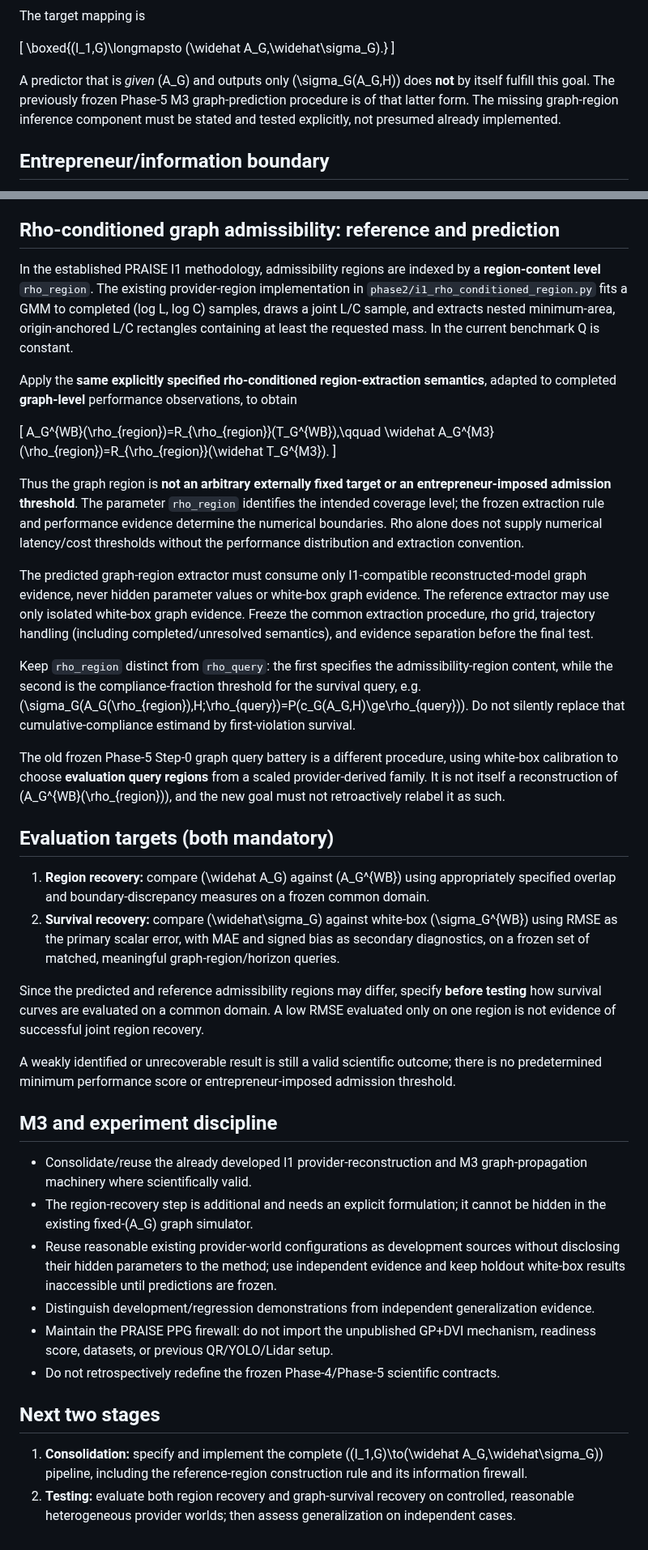
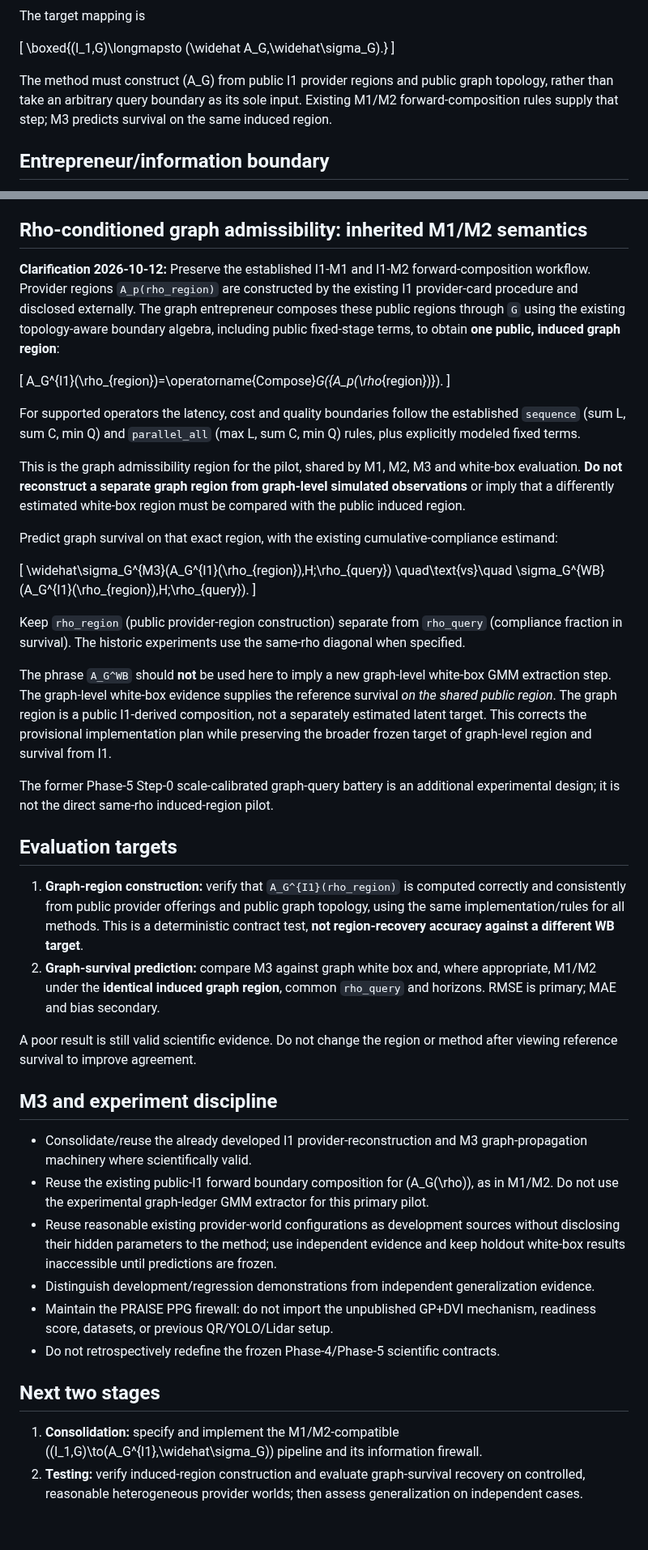
Before and after one commit to ildefons/praise-cao-sim, a Markdown page: first_science/phase5/I1_M3_JOINT_GOAL_FREEZE_2026-10-12.md, 2 parts joined by grey strips. Shown at 81% size. GitHub-like rendering.

Commit message:
Align I1-M3 pilot with established M1/M2 public graph-region composition

```diff
--- a/first_science/phase5/I1_M3_JOINT_GOAL_FREEZE_2026-10-12.md
+++ b/first_science/phase5/I1_M3_JOINT_GOAL_FREEZE_2026-10-12.md
@@ -23,7 +23,7 @@ The target mapping is
 \boxed{(I_1,G)\longmapsto (\widehat A_G,\widehat\sigma_G).}
 \]
 
-A predictor that is *given* \(A_G\) and outputs only \(\sigma_G(A_G,H)\) does **not** by itself fulfill this goal. The previously frozen Phase-5 M3 graph-prediction procedure is of that latter form. The missing graph-region inference component must be stated and tested explicitly, not presumed already implemented.
+The method must construct \(A_G\) from public I1 provider regions and public graph topology, rather than take an arbitrary query boundary as its sole input. Existing M1/M2 forward-composition rules supply that step; M3 predicts survival on the same induced region.
 
 ## Entrepreneur/information boundary
 
@@ -32,38 +32,43 @@ A predictor that is *given* \(A_G\) and outputs only \(\sigma_G(A_G,H)\) does **
 - Do not impose equality or artificial constraints among reconstructed provider parameters. Heterogeneous, reasonable existing generating worlds are preferred for the initial development demonstration.
 - Preserve the exact disclosed I1 survival estimand; do not replace historical cumulative-compliance I1 with first-violation survival without explicitly creating and labeling a separate interface.
 
-## Rho-conditioned graph admissibility: reference and prediction
+## Rho-conditioned graph admissibility: inherited M1/M2 semantics
 
-In the established PRAISE I1 methodology, admissibility regions are indexed by a **region-content level** `rho_region`. The existing provider-region implementation in `phase2/i1_rho_conditioned_region.py` fits a GMM to completed (log L, log C) samples, draws a joint L/C sample, and extracts nested minimum-area, origin-anchored L/C rectangles containing at least the requested mass. In the current benchmark Q is constant.
-
-Apply the **same explicitly specified rho-conditioned region-extraction semantics**, adapted to completed **graph-level** performance observations, to obtain
+**Clarification 2026-10-12:** Preserve the established I1-M1 and I1-M2 forward-composition workflow. Provider regions `A_p(rho_region)` are constructed by the existing I1 provider-card procedure and disclosed externally. The graph entrepreneur composes these public regions through `G` using the existing topology-aware boundary algebra, including public fixed-stage terms, to obtain **one public, induced graph region**:
 
 \[
-A_G^{WB}(\rho_{region})=R_{\rho_{region}}(T_G^{WB}),\qquad
-\widehat A_G^{M3}(\rho_{region})=R_{\rho_{region}}(\widehat T_G^{M3}).
+A_G^{I1}(\rho_{region})=\operatorname{Compose}_G(\{A_p(\rho_{region})\}).
 \]
 
-Thus the graph region is **not an arbitrary externally fixed target or an entrepreneur-imposed admission threshold**. The parameter `rho_region` identifies the intended coverage level; the frozen extraction rule and performance evidence determine the numerical boundaries. Rho alone does not supply numerical latency/cost thresholds without the performance distribution and extraction convention.
+For supported operators the latency, cost and quality boundaries follow the established `sequence` (sum L, sum C, min Q) and `parallel_all` (max L, sum C, min Q) rules, plus explicitly modeled fixed terms.
 
-The predicted graph-region extractor must consume only I1-compatible reconstructed-model graph evidence, never hidden parameter values or white-box graph evidence. The reference extractor may use only isolated white-box graph evidence. Freeze the common extraction procedure, rho grid, trajectory handling (including completed/unresolved semantics), and evidence separation before the final test.
+This is the graph admissibility region for the pilot, shared by M1, M2, M3 and white-box evaluation. **Do not reconstruct a separate graph region from graph-level simulated observations** or imply that a differently estimated white-box region must be compared with the public induced region.
 
-Keep `rho_region` distinct from `rho_query`: the first specifies the admissibility-region content, while the second is the compliance-fraction threshold for the survival query, e.g. \(\sigma_G(A_G(\rho_{region}),H;\rho_{query})=P(c_G(A_G,H)\ge\rho_{query})\). Do not silently replace that cumulative-compliance estimand by first-violation survival.
+Predict graph survival on that exact region, with the existing cumulative-compliance estimand:
 
-The old frozen Phase-5 Step-0 graph query battery is a different procedure, using white-box calibration to choose **evaluation query regions** from a scaled provider-derived family. It is not itself a reconstruction of \(A_G^{WB}(\rho_{region})\), and the new goal must not retroactively relabel it as such.
+\[
+\widehat\sigma_G^{M3}(A_G^{I1}(\rho_{region}),H;\rho_{query})
+\quad\text{vs}\quad
+\sigma_G^{WB}(A_G^{I1}(\rho_{region}),H;\rho_{query}).
+\]
 
-## Evaluation targets (both mandatory)
+Keep `rho_region` (public provider-region construction) separate from `rho_query` (compliance fraction in survival). The historic experiments use the same-rho diagonal when specified.
 
-1. **Region recovery:** compare \(\widehat A_G\) against \(A_G^{WB}\) using appropriately specified overlap and boundary-discrepancy measures on a frozen common domain.
-2. **Survival recovery:** compare \(\widehat\sigma_G\) against white-box \(\sigma_G^{WB}\) using RMSE as the primary scalar error, with MAE and signed bias as secondary diagnostics, on a frozen set of matched, meaningful graph-region/horizon queries.
+The phrase `A_G^WB` should **not** be used here to imply a new graph-level white-box GMM extraction step. The graph-level white-box evidence supplies the reference survival *on the shared public region*. The graph region is a public I1-derived composition, not a separately estimated latent target. This corrects the provisional implementation plan while preserving the broader frozen target of graph-level region and survival from I1.
 
-Since the predicted and reference admissibility regions may differ, specify **before testing** how survival curves are evaluated on a common domain. A low RMSE evaluated only on one region is not evidence of successful joint region recovery.
+The former Phase-5 Step-0 scale-calibrated graph-query battery is an additional experimental design; it is not the direct same-rho induced-region pilot.
 
-A weakly identified or unrecoverable result is still a valid scientific outcome; there is no predetermined minimum performance score or entrepreneur-imposed admission threshold.
+## Evaluation targets
+
+1. **Graph-region construction:** verify that `A_G^{I1}(rho_region)` is computed correctly and consistently from public provider offerings and public graph topology, using the same implementation/rules for all methods. This is a deterministic contract test, **not region-recovery accuracy against a different WB target**.
+2. **Graph-survival prediction:** compare M3 against graph white box and, where appropriate, M1/M2 under the **identical induced graph region**, common `rho_query` and horizons. RMSE is primary; MAE and bias secondary.
+
+A poor result is still valid scientific evidence. Do not change the region or method after viewing reference survival to improve agreement.
 
 ## M3 and experiment discipline
 
 - Consolidate/reuse the already developed I1 provider-reconstruction and M3 graph-propagation machinery where scientifically valid.
-- The region-recovery step is additional and needs an explicit formulation; it cannot be hidden in the existing fixed-\(A_G\) graph simulator.
+- Reuse the existing public-I1 forward boundary composition for \(A_G(\rho)\), as in M1/M2. Do not use the experimental graph-ledger GMM extractor for this primary pilot.
 - Reuse reasonable existing provider-world configurations as development sources without disclosing their hidden parameters to the method; use independent evidence and keep holdout white-box results inaccessible until predictions are frozen.
 - Distinguish development/regression demonstrations from independent generalization evidence.
 - Maintain the PRAISE PPG firewall: do not import the unpublished GP+DVI mechanism, readiness score, datasets, or previous QR/YOLO/Lidar setup.
@@ -71,5 +76,5 @@ A weakly identified or unrecoverable result is still a valid scientific outcome;
 
 ## Next two stages
 
-1. **Consolidation:** specify and implement the complete \((I_1,G)\to(\widehat A_G,\widehat\sigma_G)\) pipeline, including the reference-region construction rule and its information firewall.
-2. **Testing:** evaluate both region recovery and graph-survival recovery on controlled, reasonable heterogeneous provider worlds; then assess generalization on independent cases.
+1. **Consolidation:** specify and implement the M1/M2-compatible \((I_1,G)\to(A_G^{I1},\widehat\sigma_G)\) pipeline and its information firewall.
+2. **Testing:** verify induced-region construction and evaluate graph-survival recovery on controlled, reasonable heterogeneous provider worlds; then assess generalization on independent cases.
```
